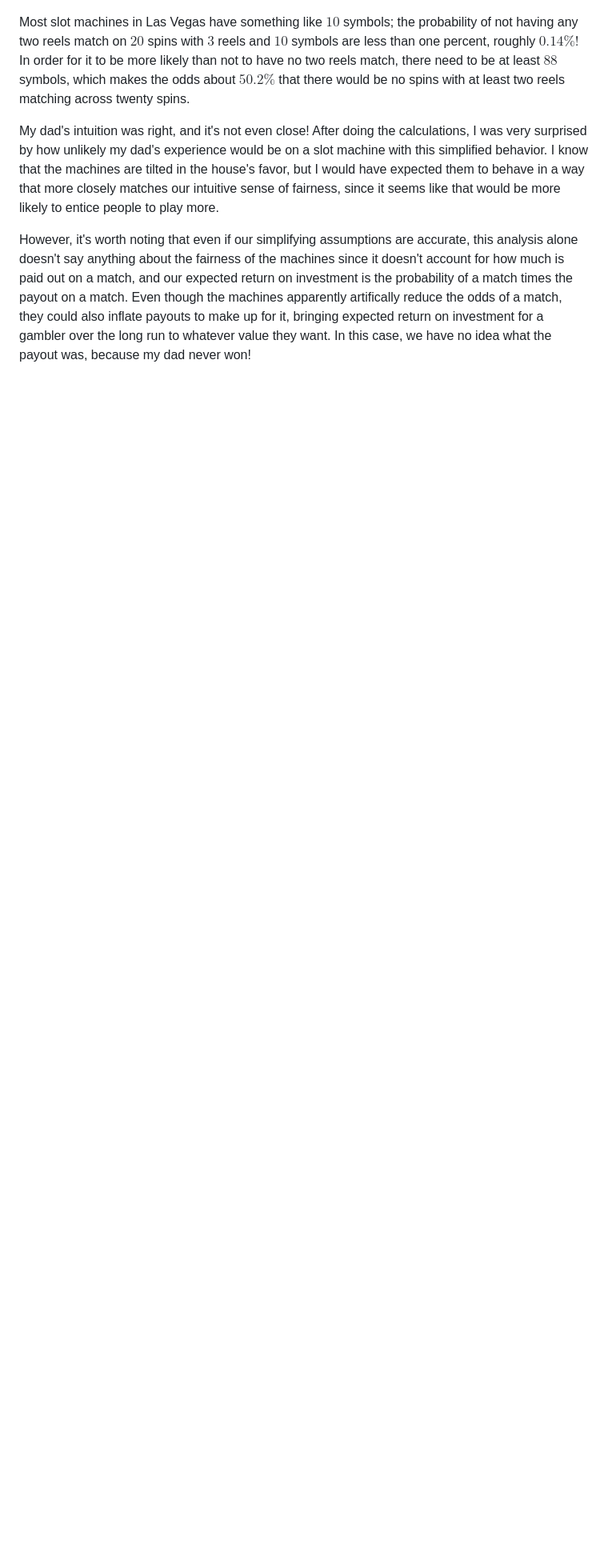
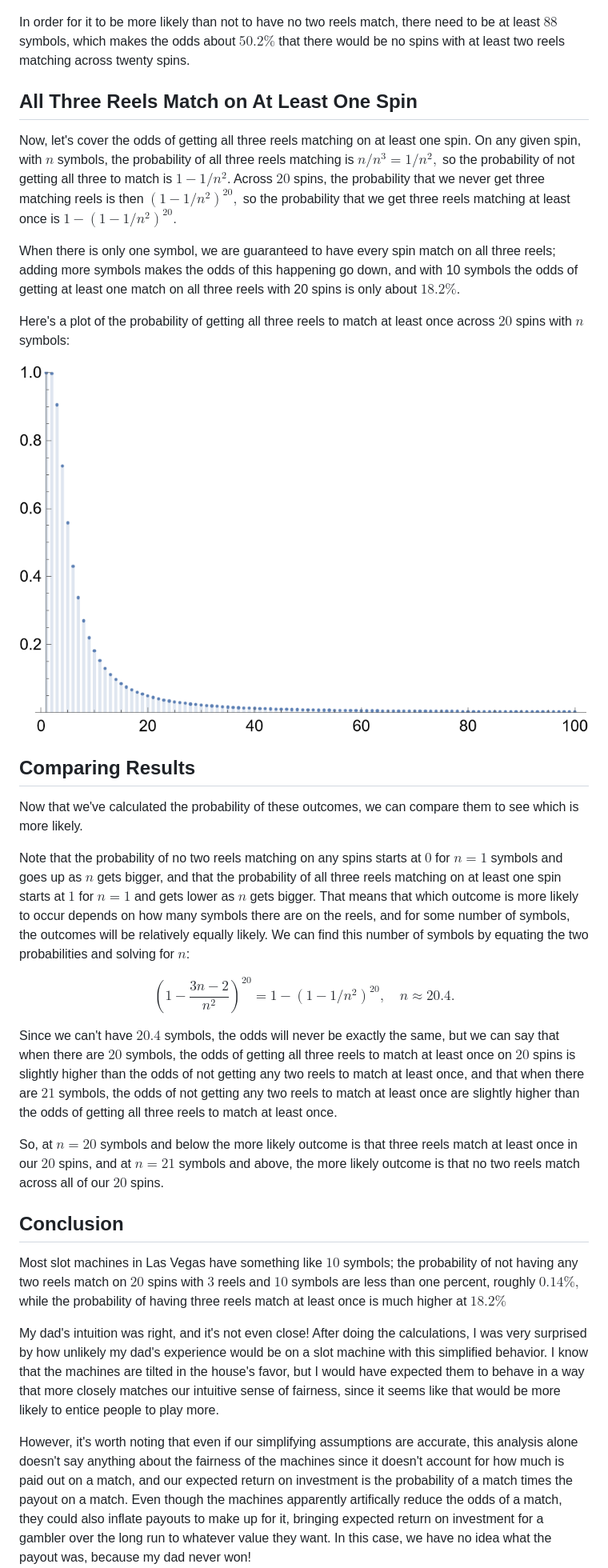
Before and after one commit to jhobbs/mathnotes, a Markdown page: probability and statistics/slots.md, the part around the change printed below. Shown: that part at 80% size. Drawn GitHub-style; pictures changed too: probability and statistics/at_least_one_case_of_three_matches.png (added); blank space fills up the shorter version.

Commit message:
more slots

```diff
--- a/probability and statistics/slots.md
+++ b/probability and statistics/slots.md
@@ -43,7 +56,33 @@ Here's a plot for up to $n = 100$ symbols of the probability of not having a sin
 
 ![No matches across 20 spins](no_matches_across_20_spins.png)
 
-Most slot machines in Las Vegas have something like $10$ symbols; the probability of not having any two reels match on $20$ spins with $3$ reels and $10$ symbols are less than one percent, roughly $0.14\%!$ In order for it to be more likely than not to have no two reels match, there need to be at least $88$ symbols, which makes the odds about $50.2\%$ that there would be no spins with at least two reels matching across twenty spins.
+In order for it to be more likely than not to have no two reels match, there need to be at least $88$ symbols, which makes the odds about $50.2\%$ that there would be no spins with at least two reels matching across twenty spins.
+
+## All Three Reels Match on At Least One Spin
+
+Now, let's cover the odds of getting all three reels matching on at least one spin. On any given spin, with $n$ symbols, the probability of all three reels matching is $n/n^3 = 1/n^2,$ so the probability of not getting all three to match is $1 - 1/n^2$. Across $20$ spins, the probability that we never get three matching reels is then $(1 - 1/n^2)^{20},$ so the probability that we get three reels matching at least once is $1-(1 - 1/n^2)^{20}.$
+
+When there is only one symbol, we are guaranteed to have every spin match on all three reels; adding more symbols makes the odds of this happening go down, and with 10 symbols the odds of getting at least one match on all three reels with 20 spins is only about $18.2\%$.
+
+Here's a plot of the probability of getting all three reels to match at least once across $20$ spins with $n$ symbols:
+
+![At least one case of three matches](at_least_one_case_of_three_matches.png)
+
+## Comparing Results
+Now that we've calculated the probability of these outcomes, we can compare them to see which is more likely.
+
+Note that the probability of no two reels matching on any spins starts at $0$ for $n=1$ symbols and goes up as $n$ gets bigger, and that the probability of all three reels matching on at least one spin starts at $1$ for $n=1$ and gets lower as $n$ gets bigger. That means that which outcome is more likely to occur depends on how many symbols there are on the reels, and for some number of symbols, the outcomes will be relatively equally likely. We can find this number of symbols by equating the two probabilities and solving for $n$:
+
+ $$ (1 - \frac{3n - 2}{n^2})^{20} = 1-(1 - 1/n^2)^{20}, \quad n \approx 20.4. $$
+
+ Since we can't have $20.4$ symbols, the odds will never be exactly the same, but we can say that when there are $20$ symbols, the odds of getting all three reels to match at least once on $20$ spins is slightly higher than the odds of not getting any two reels to match at least once, and that when there are $21$ symbols, the odds of not getting any two reels to match at least once are slightly higher than the odds of getting all three reels to match at least once.
+
+ So, at $n=20$ symbols and below the more likely outcome is that three reels match at least once in our $20$ spins, and at $n=21$ symbols and above, the more likely outcome is that no two reels match across all of our $20$ spins.
+
+## Conclusion
+
+Most slot machines in Las Vegas have something like $10$ symbols; the probability of not having any two reels match on $20$ spins with $3$ reels and $10$ symbols are less than one percent, roughly $0.14\%,$ while the probability of having three reels match at least once is much higher at $18.2\%$
+
 
 My dad's intuition was right, and it's not even close! After doing the calculations, I was very surprised by how unlikely my dad's experience would be on a slot machine with this simplified behavior. I know that the machines are tilted in the house's favor, but I would have expected them to behave in a way that more closely matches our intuitive sense of fairness, since it seems like that would be more likely to entice people to play more.
 
```
Also changed, not shown: other parts of probability and statistics/slots.md (+17 -4 lines).
